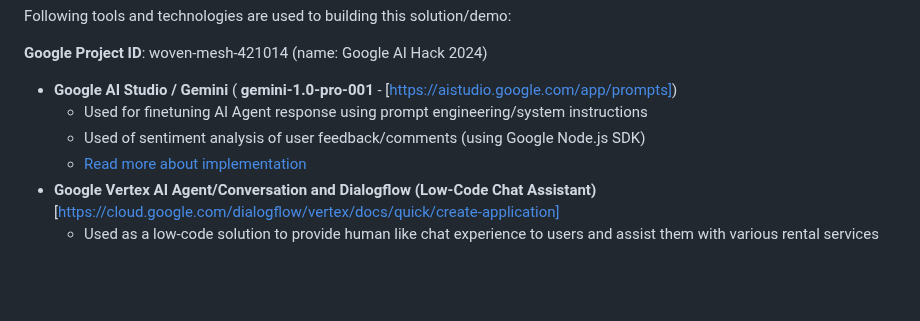
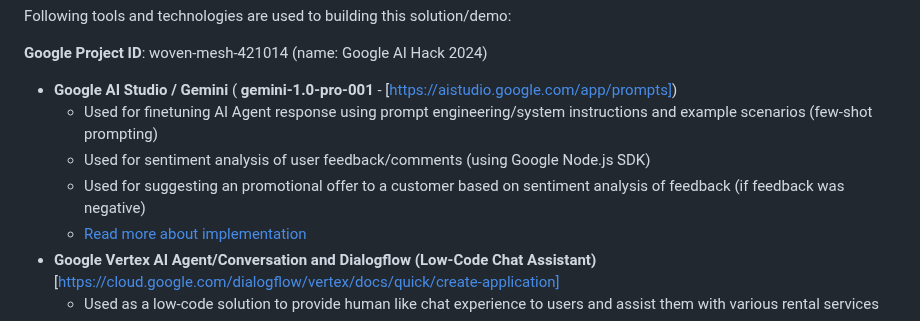
Before and after one commit to suryakandshinde/google-ai-hack, a Markdown page: README.md, the part around the change. GitHub-like rendering; blank space fills up the shorter version.

```diff
--- a/README.md
+++ b/README.md
@@ -43,8 +43,9 @@ Following tools and technologies are used to building this solution/demo:
 **Google Project ID**: woven-mesh-421014 (name: Google AI Hack 2024)
 
 - **Google AI Studio / Gemini** ( **gemini-1.0-pro-001** - [https://aistudio.google.com/app/prompts])
-    - Used for finetuning AI Agent response using prompt engineering/system instructions
-    - Used of sentiment analysis of user feedback/comments (using Google Node.js SDK)
+    - Used for finetuning AI Agent response using prompt engineering/system instructions and example scenarios (few-shot prompting)
+    - Used for sentiment analysis of user feedback/comments (using Google Node.js SDK)
+    - Used for suggesting an promotional offer to a customer based on sentiment analysis of feedback (if feedback was negative)
     - [Read more about implementation](#google-ai-studio)
 - **Google Vertex AI Agent/Conversation and Dialogflow (Low-Code Chat Assistant)** [https://cloud.google.com/dialogflow/vertex/docs/quick/create-application]
     - Used as a low-code solution to provide human like chat experience to users and assist them with various rental services
```
